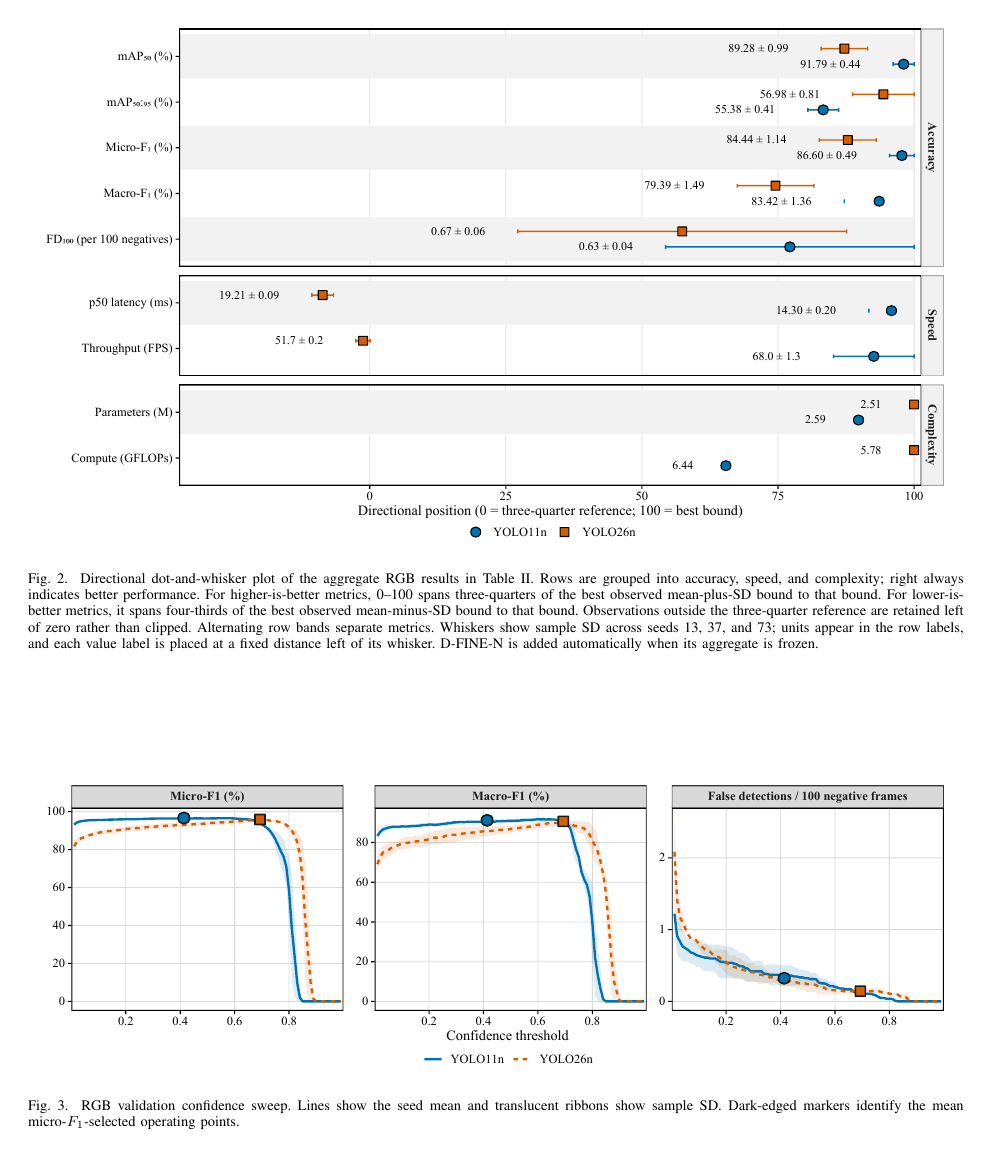
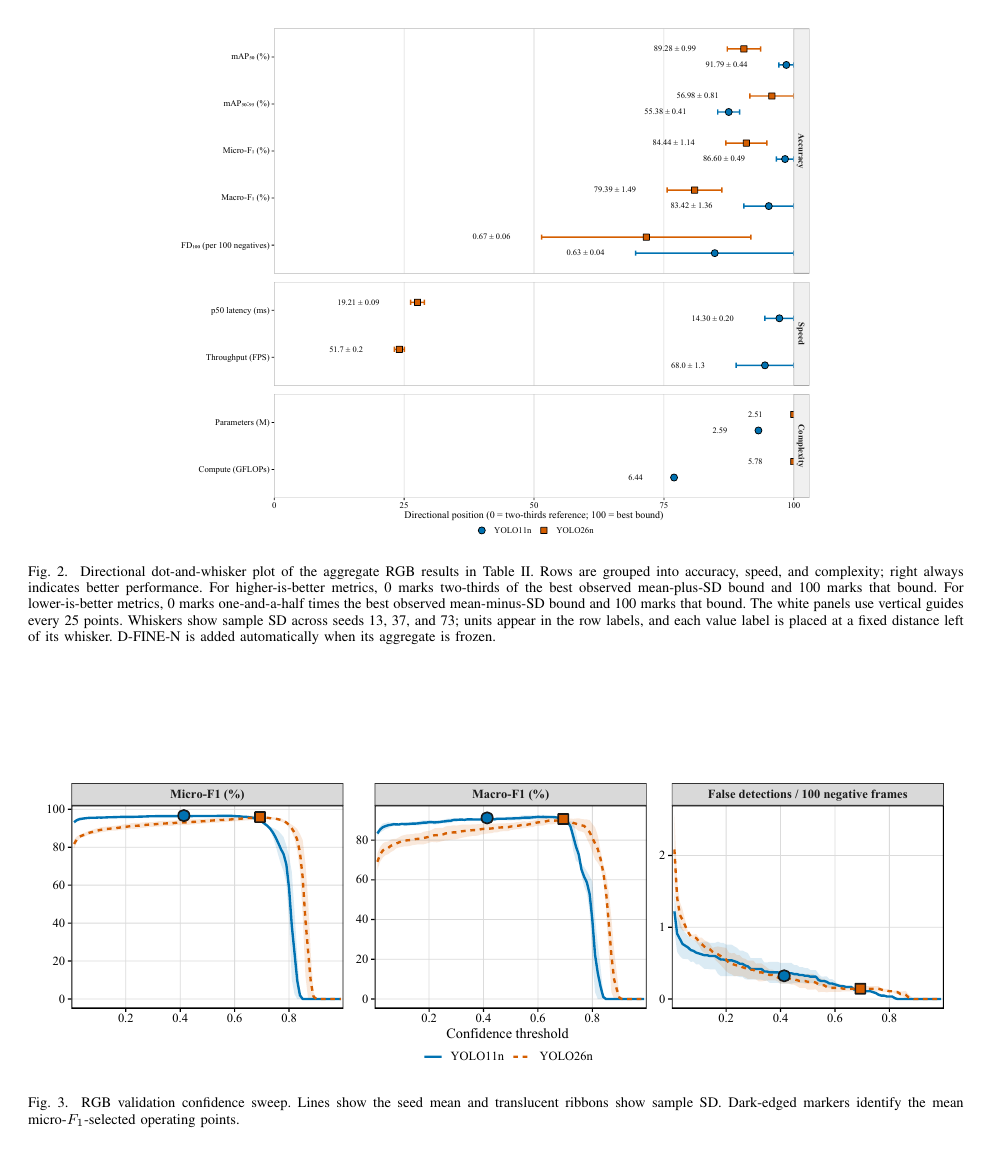
Before and after one commit to IamOumarIbrahim/lightweight-driver-behavior-detection, a LaTeX paper (docs/manuscript/main.tex): page 6 of 8. Compiled offline with pdfLaTeX; a missing font is replaced by an installed copy or a similar font; a LaTeX package or settings file that is missing is left out.

Commit message:
docs: refine figure scaling and manuscript flow

```diff
--- a/docs/manuscript/main.tex
+++ b/docs/manuscript/main.tex
@@ -149,8 +149,8 @@
 
 \begin{figure*}[t]
 \centering
-\includegraphics[width=0.98\textwidth]{normalized_model_comparison.pdf}
-\caption{Directional dot-and-whisker plot of the aggregate RGB results in Table~\ref{tab:rgbresults}. Rows are grouped into accuracy, speed, and complexity; right always indicates better performance. For higher-is-better metrics, 0--100 spans three-quarters of the best observed mean-plus-SD bound to that bound. For lower-is-better metrics, it spans four-thirds of the best observed mean-minus-SD bound to that bound. Observations outside the three-quarter reference are retained left of zero rather than clipped. Alternating row bands separate metrics. Whiskers show sample SD across seeds 13, 37, and 73; units appear in the row labels, and each value label is placed at a fixed distance left of its whisker. D-FINE-N is added automatically when its aggregate is frozen.}
+\includegraphics[width=0.686\textwidth]{normalized_model_comparison.pdf}
+\caption{Directional dot-and-whisker plot of the aggregate RGB results in Table~\ref{tab:rgbresults}. Rows are grouped into accuracy, speed, and complexity; right always indicates better performance. For higher-is-better metrics, 0 marks two-thirds of the best observed mean-plus-SD bound and 100 marks that bound. For lower-is-better metrics, 0 marks one-and-a-half times the best observed mean-minus-SD bound and 100 marks that bound. The white panels use vertical guides every 25 points. Whiskers show sample SD across seeds 13, 37, and 73; units appear in the row labels, and each value label is placed at a fixed distance left of its whisker. D-FINE-N is added automatically when its aggregate is frozen.}
 \label{fig:rgbplots}
 \end{figure*}
 
```
Also changed, not shown: results/RGB/summary/figures/normalized_model_comparison.pdf, results/RGB/summary/figures/normalized_model_comparison.png, results/RGB/summary/figures/normalized_model_comparison.svg, docs/manuscript/main.tex (1 more changed lines), 3 other files.
